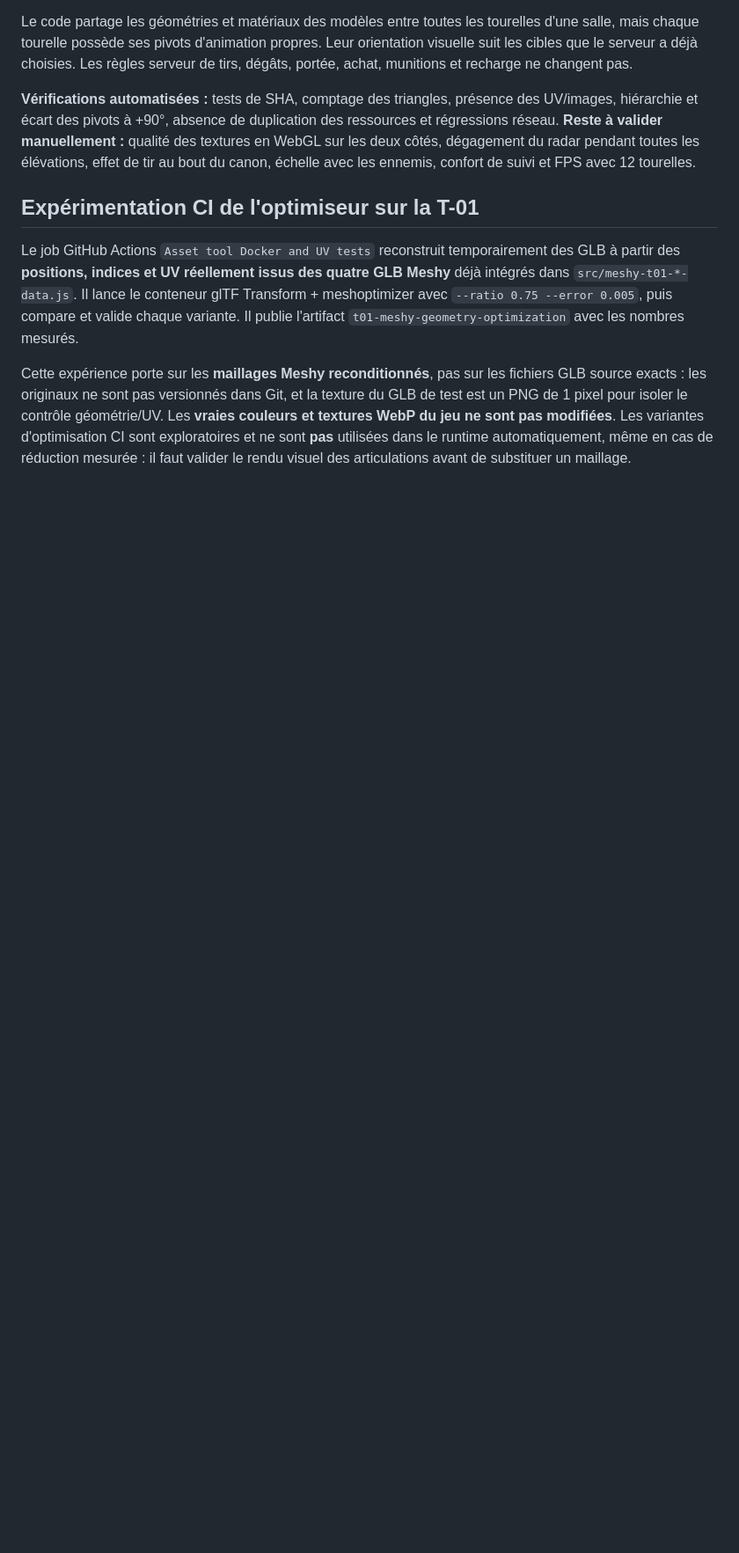
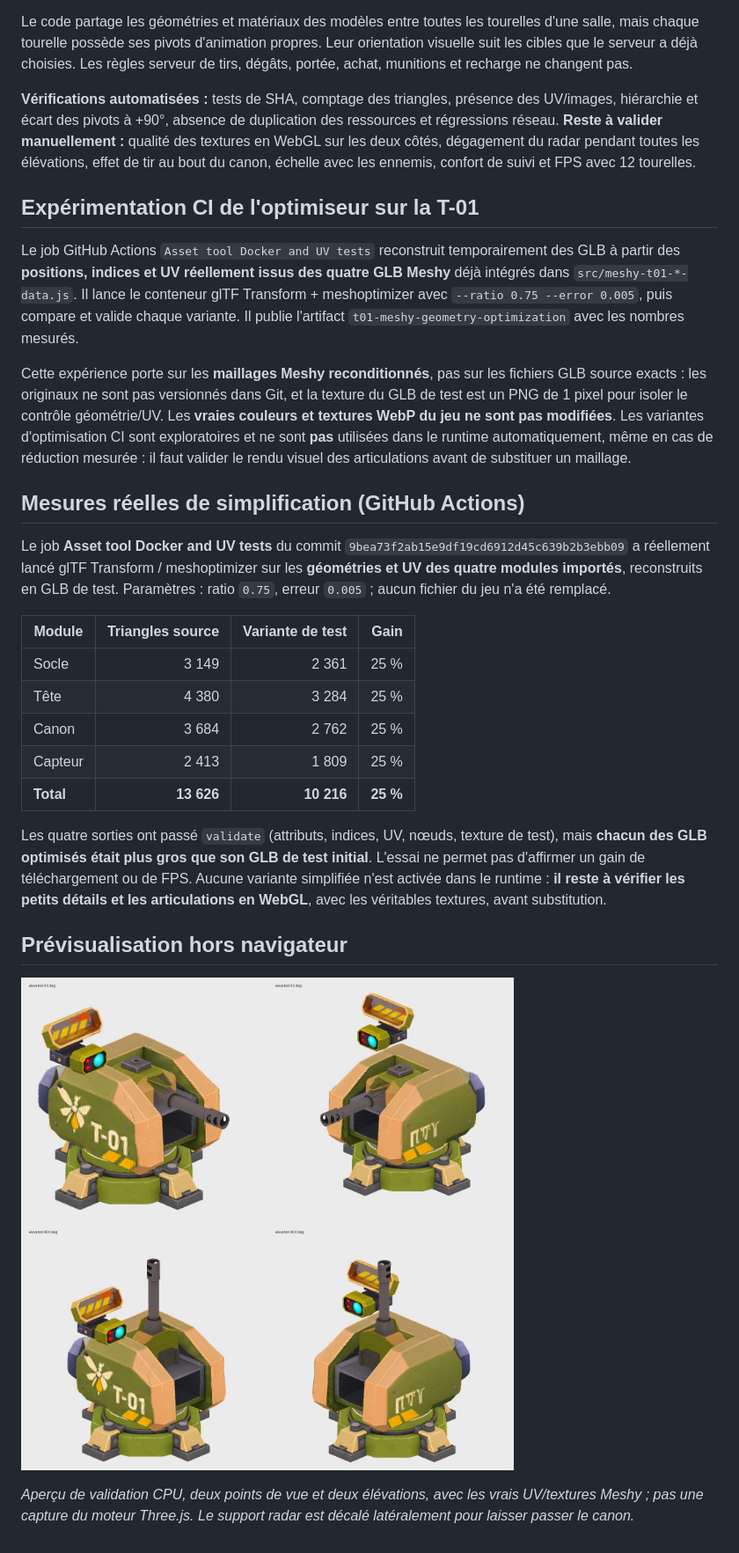
Before and after one commit to simonjamain/i-am-a-moucheron, a Markdown page: docs/t01-asset.md, the part around the change. Shown at 88% size. GitHub-like rendering; pictures changed too: docs/assets/t01-assembly-preview.jpg (added); blank space fills up the shorter version.

Commit message:
docs(sentry): record measured Meshy optimization and actual 0°/90° preview (#93)

```diff
--- a/docs/t01-asset.md
+++ b/docs/t01-asset.md
@@ -52,3 +52,34 @@ géométrie/UV. Les **vraies couleurs et textures WebP du jeu ne sont pas modifi
 Les variantes d'optimisation CI sont exploratoires et ne sont **pas** utilisées
 dans le runtime automatiquement, même en cas de réduction mesurée : il faut
 valider le rendu visuel des articulations avant de substituer un maillage.
+
+## Mesures réelles de simplification (GitHub Actions)
+
+Le job **Asset tool Docker and UV tests** du commit
+`9bea73f2ab15e9df19cd6912d45c639b2b3ebb09` a réellement lancé
+glTF Transform / meshoptimizer sur les **géométries et UV des quatre
+modules importés**, reconstruits en GLB de test. Paramètres : ratio
+`0.75`, erreur `0.005` ; aucun fichier du jeu n'a été remplacé.
+
+| Module | Triangles source | Variante de test | Gain |
+| --- | ---: | ---: | ---: |
+| Socle | 3 149 | 2 361 | 25 % |
+| Tête | 4 380 | 3 284 | 25 % |
+| Canon | 3 684 | 2 762 | 25 % |
+| Capteur | 2 413 | 1 809 | 25 % |
+| **Total** | **13 626** | **10 216** | **25 %** |
+
+Les quatre sorties ont passé `validate` (attributs, indices, UV,
+nœuds, texture de test), mais **chacun des GLB optimisés était plus gros
+que son GLB de test initial**. L'essai ne permet pas d'affirmer un gain
+de téléchargement ou de FPS. Aucune variante simplifiée n'est activée
+dans le runtime : **il reste à vérifier les petits détails et les
+articulations en WebGL**, avec les véritables textures, avant substitution.
+
+## Prévisualisation hors navigateur
+
+![T-01 assemblée avec les quatre modèles Meshy à 0° et +90°](assets/t01-assembly-preview.jpg)
+
+*Aperçu de validation CPU, deux points de vue et deux élévations,
+avec les vrais UV/textures Meshy ; pas une capture du moteur Three.js.
+Le support radar est décalé latéralement pour laisser passer le canon.*
```
Also changed, not shown: docs/tasks/t01-sentry.md (+11 -0 lines), 1 other file.
